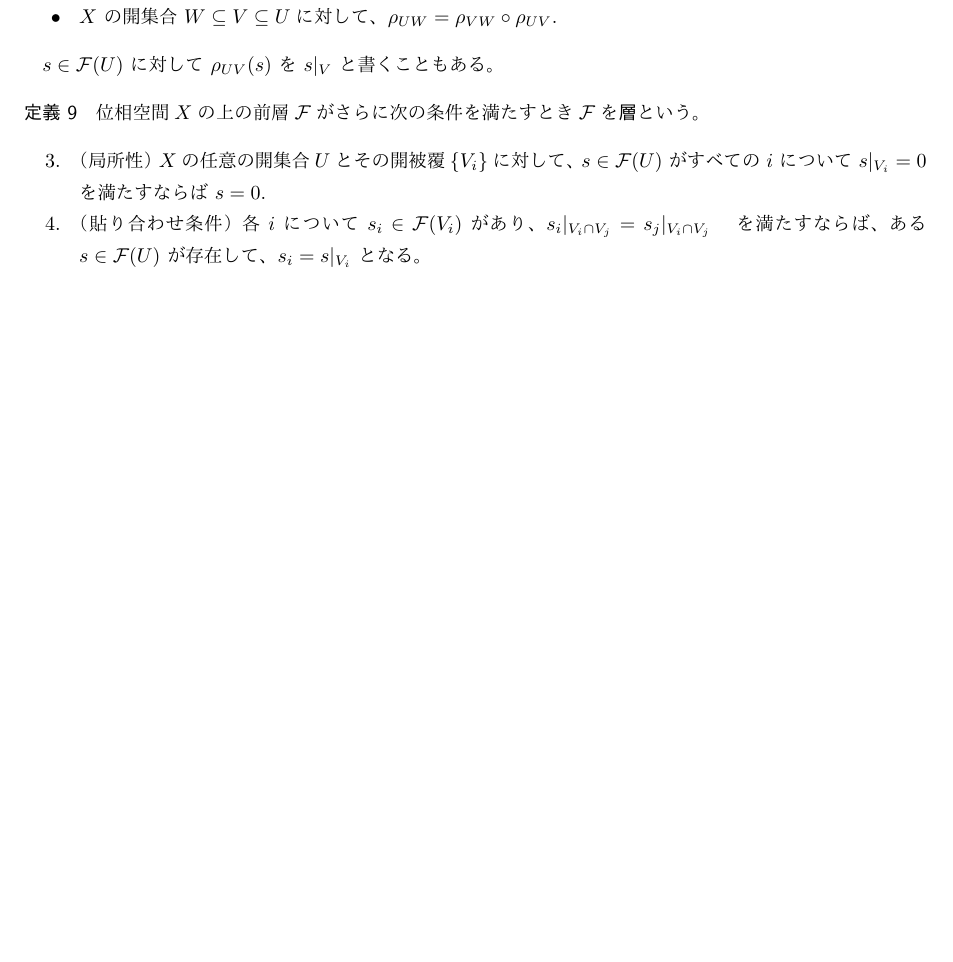
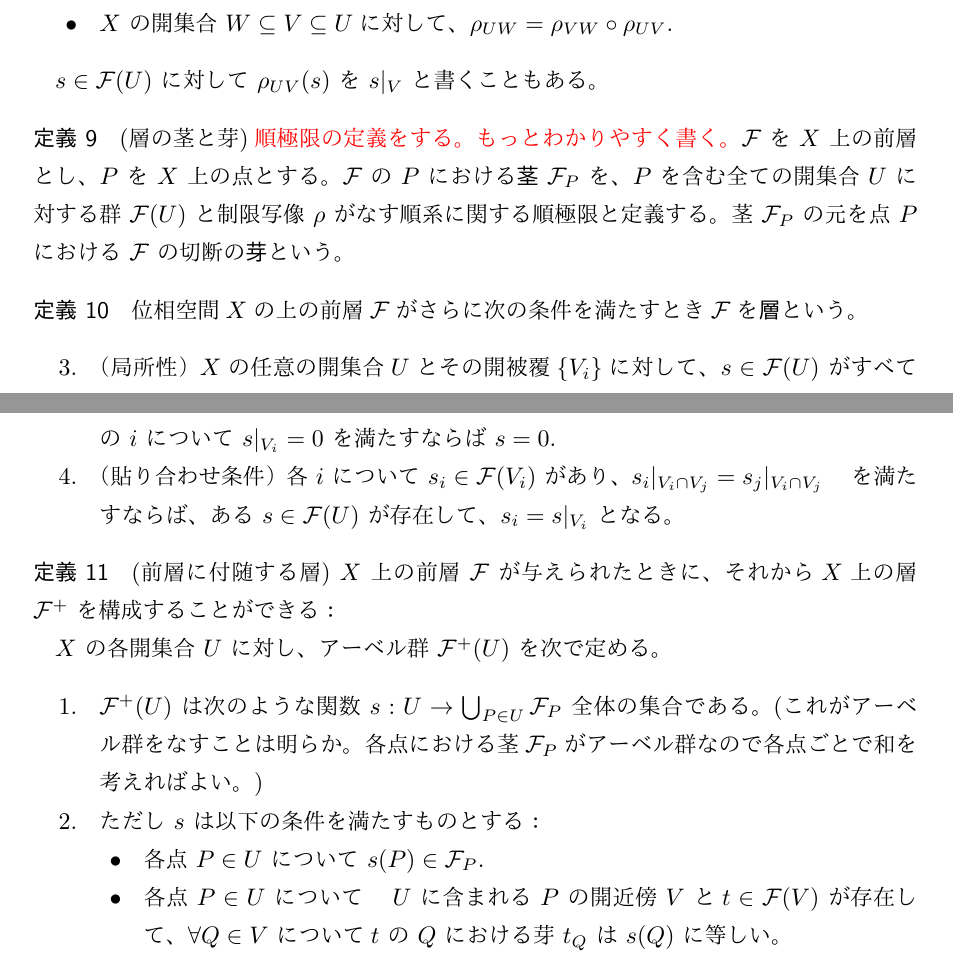
Before and after one commit to dnishiyama85/Alg-geom, a LaTeX document (src/main.tex): part of page 3 of 3 before the commit and two parts of pages 3 and 4 of 4 after it, the two joined at a grey line, cut so that both start at the same text. Compiled offline with upLaTeX and dvipdfmx.

Commit message:
茎と芽、前層に付随する層

```diff
--- a/src/main.tex
+++ b/src/main.tex
@@ -1,4 +1,4 @@
-\documentclass[uplatex]{jsreport}
+\documentclass[uplatex, 12pt]{jsreport}
 \usepackage[ipaex, unicode]{pxchfon}
 \usepackage{amsmath}
 \usepackage{amsfonts}
@@ -113,6 +113,12 @@ $C_K$ を $K/k$ の DVR すべてのなす集合とする。$C_K$の元を点と
 
 $s \in \mcF(U)$ に対して $\rho_{UV}(s)$ を $s|_V$ と書くこともある。
 
+\begin{dfn}{(層の茎と芽)\textcolor{red}{順極限の定義をする。もっとわかりやすく書く。}}
+    $\mcF$ を $X$ 上の前層とし、$P$ を $X$ 上の点とする。$\mcF$ の $P$ における\textbf{茎} $\mcF_P$ を、
+    $P$ を含む全ての開集合 $U$ に対する群 $\mcF(U)$ と制限写像 $\rho$ がなす順系に関する順極限と定義する。
+    茎 $\mcF_P$ の元を点 $P$ における $\mcF$ の切断の\textbf{芽}という。
+\end{dfn}
+
 \begin{dfn}
     位相空間$X$の上の前層$\mcF$がさらに次の条件を満たすとき$\mcF$を\textbf{層}という。
     \begin{enumerate}
@@ -125,4 +131,24 @@ $s \in \mcF(U)$ に対して $\rho_{UV}(s)$ を $s|_V$ と書くこともある
     \end{enumerate}
 \end{dfn}
 
+\begin{dfn}{(前層に付随する層)}
+    $X$ 上の前層 $\mcF$ が与えられたときに、それから$X$上の層 $\mcF^+$ を構成することができる：
+
+    $X$ の各開集合 $U$ に対し、アーベル群 $\mcF^+(U)$ を次で定める。
+
+    \begin{enumerate}
+        \item $\mcF^+(U)$ は次のような関数 $s: U \to \bigcup_{P \in U} \mcF_P$ 全体の集合である。
+        (これがアーベル群をなすことは明らか。各点における茎$\mcF_P$がアーベル群なので各点ごとで和を考えればよい。)
+        \item ただし $s$ は以下の条件を満たすものとする：
+              \begin{itemize}
+                  \item 各点 $P \in U$ について $s(P) \in \mcF_P$.
+                  \item 各点 $P \in U$ について　$U$ に含まれる $P$ の開近傍 $V$ と
+                        $t \in \mcF(V)$ が存在して、$\forall Q \in V$ について
+                        $t$ の $Q$ における芽 $t_Q$ は $s(Q)$ に等しい。
+              \end{itemize}
+
+    \end{enumerate}
+
+\end{dfn}
+
 \end{document}
```
